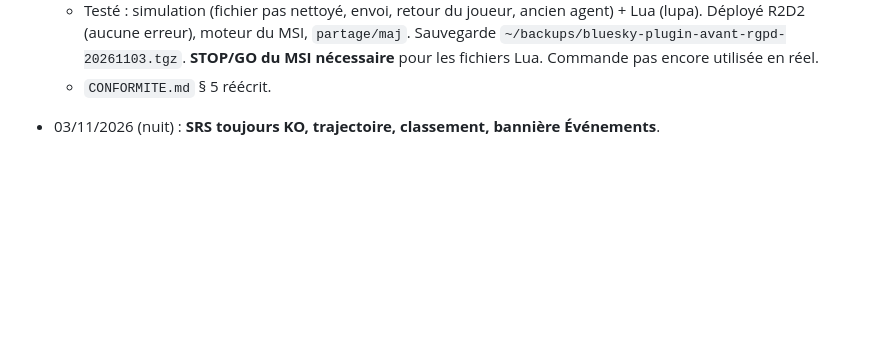
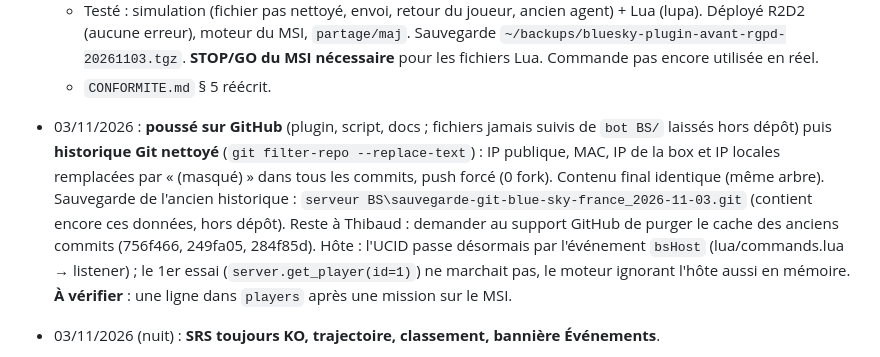
Before and after one commit to thibaero278/blue-sky-france, a Markdown page: PASSATION.md, the part around the change. Rendered like a GitHub page; blank space fills up the shorter version.

Commit message:
PASSATION : historique Git nettoyé, UCID de l'hôte via bsHost
Co-Authored-By: Claude Opus 5.5 <noreply@anthropic.com>

```diff
--- a/PASSATION.md
+++ b/PASSATION.md
@@ -491,6 +491,13 @@ Un site Blue Sky (fait : GitHub Pages, https://thibaero278.github.io/blue-sky-fr
     erreur), moteur du MSI, `partage/maj`. Sauvegarde `~/backups/bluesky-plugin-avant-rgpd-20261103.tgz`.
     **STOP/GO du MSI nécessaire** pour les fichiers Lua. Commande pas encore utilisée en réel.
   - `CONFORMITE.md` § 5 réécrit.
+- 03/11/2026 : **poussé sur GitHub** (plugin, script, docs ; fichiers jamais suivis de `bot BS/` laissés hors dépôt) puis
+  **historique Git nettoyé** (`git filter-repo --replace-text`) : IP publique, MAC, IP de la box et IP locales remplacées par
+  « (masqué) » dans tous les commits, push forcé (0 fork). Contenu final identique (même arbre). Sauvegarde de l'ancien
+  historique : `serveur BS\sauvegarde-git-blue-sky-france_2026-11-03.git` (contient encore ces données, hors dépôt).
+  Reste à Thibaud : demander au support GitHub de purger le cache des anciens commits (756f466, 249fa05, 284f85d).
+  Hôte : l'UCID passe désormais par l'événement `bsHost` (lua/commands.lua → listener) ; le 1er essai (`server.get_player(id=1)`)
+  ne marchait pas, le moteur ignorant l'hôte aussi en mémoire. **À vérifier** : une ligne dans `players` après une mission sur le MSI.
 
 - 03/11/2026 (nuit) : **SRS toujours KO, trajectoire, classement, bannière Événements**.
   - SRS : le nouveau `callbacks.lua` était bien installé (01:34) mais DCS tournait depuis 01:03 : les hooks ne sont chargés
```
